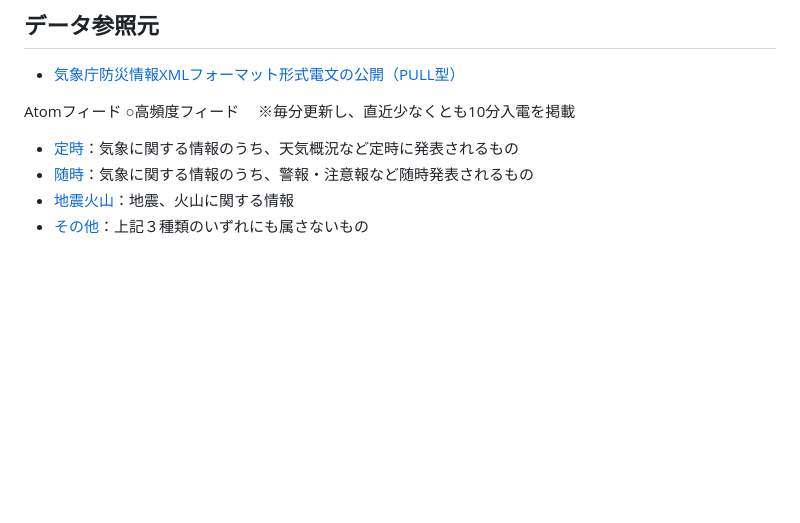
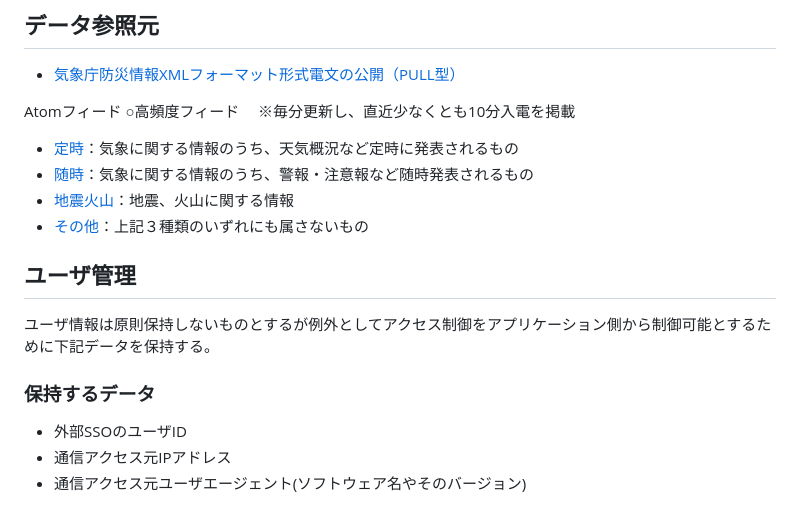
Before and after one commit to n138-kz/EarthQuakeHasAlert, a Markdown page: README.md, the part around the change. Rendered like a GitHub page; blank space fills up the shorter version.

Commit message:
ユーザ管理に関して記載

```diff
--- a/README.md
+++ b/README.md
@@ -34,3 +34,12 @@ Atomフィード
   - [随時](https://www.data.jma.go.jp/developer/xml/feed/extra.xml)：気象に関する情報のうち、警報・注意報など随時発表されるもの
   - [地震火山](https://www.data.jma.go.jp/developer/xml/feed/eqvol.xml)：地震、火山に関する情報
   - [その他](https://www.data.jma.go.jp/developer/xml/feed/other.xml)：上記３種類のいずれにも属さないもの
+
+## ユーザ管理
+
+ユーザ情報は原則保持しないものとするが例外としてアクセス制御をアプリケーション側から制御可能とするために下記データを保持する。
+
+### 保持するデータ
+- 外部SSOのユーザID
+- 通信アクセス元IPアドレス
+- 通信アクセス元ユーザエージェント(ソフトウェア名やそのバージョン)
```
